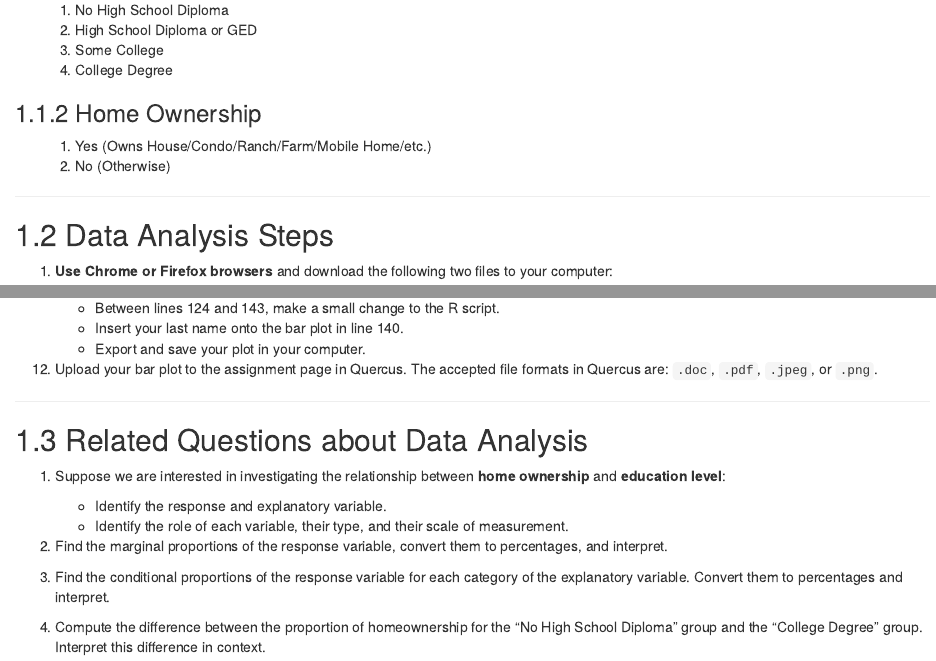
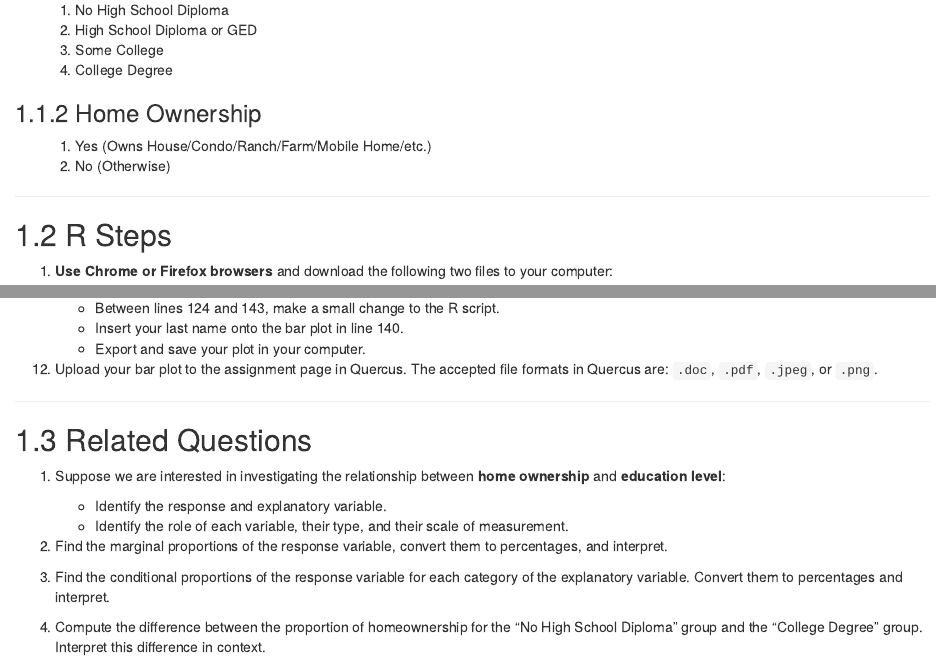
Before and after one commit to aslemand/Data-Analysis-Activities, an R Markdown document (01-activity_01.Rmd): the page in a window 1100 px wide, from 220 px down, and a second part further down, joined at a grey line. Rendered offline with R 4.5, knitr and Pandoc, with nearby package versions; drawn as R Markdown's standard HTML page in place of the format the file asks for.

Commit message:
Changes for index and activity 1.

```diff
--- a/01-activity_01.Rmd
+++ b/01-activity_01.Rmd
@@ -23,7 +23,7 @@ The [**Survey of Consumer Finances** (SCF, 2013)](https://www23.statcan.gc.ca/im
 
 ---
 
-## Data Analysis Steps
+## R Steps
 
 1. **Use Chrome or Firefox browsers** and download the following two files to your computer:
    - [Data file: Home_SCF2013.csv](https://raw.githubusercontent.com/aslemand/Data-Analysis-Activities/refs/heads/main/data/Activity_1/Home_SCF2013.csv)
@@ -58,7 +58,7 @@ The [**Survey of Consumer Finances** (SCF, 2013)](https://www23.statcan.gc.ca/im
 
 ---
 
-## Related Questions about Data Analysis
+## Related Questions
 
 1. Suppose we are interested in investigating the relationship between **home ownership** and **education level**:
    - Identify the response and explanatory variable.
```
Also changed, not shown: index.Rmd (+1 -1 lines), 3 other files.
